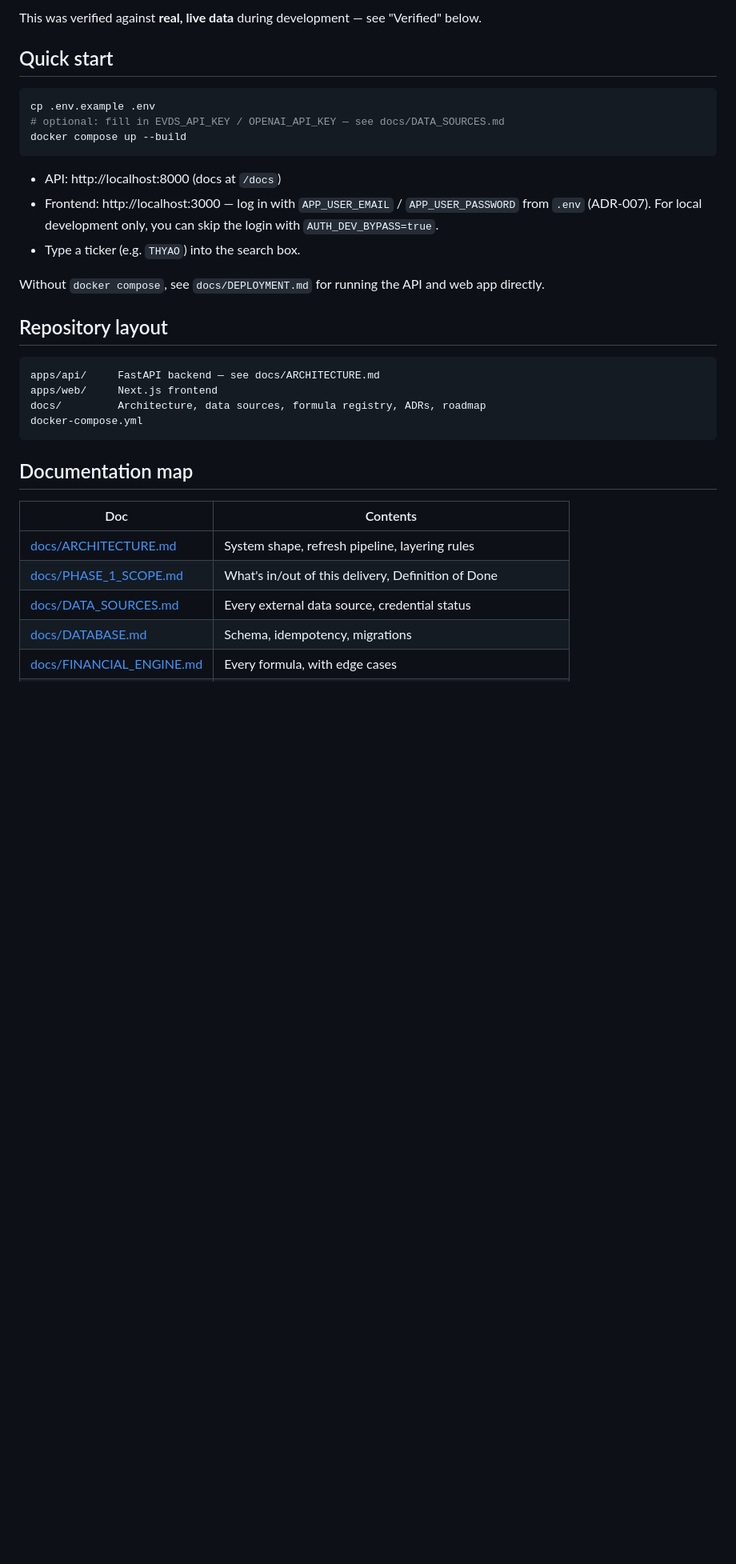
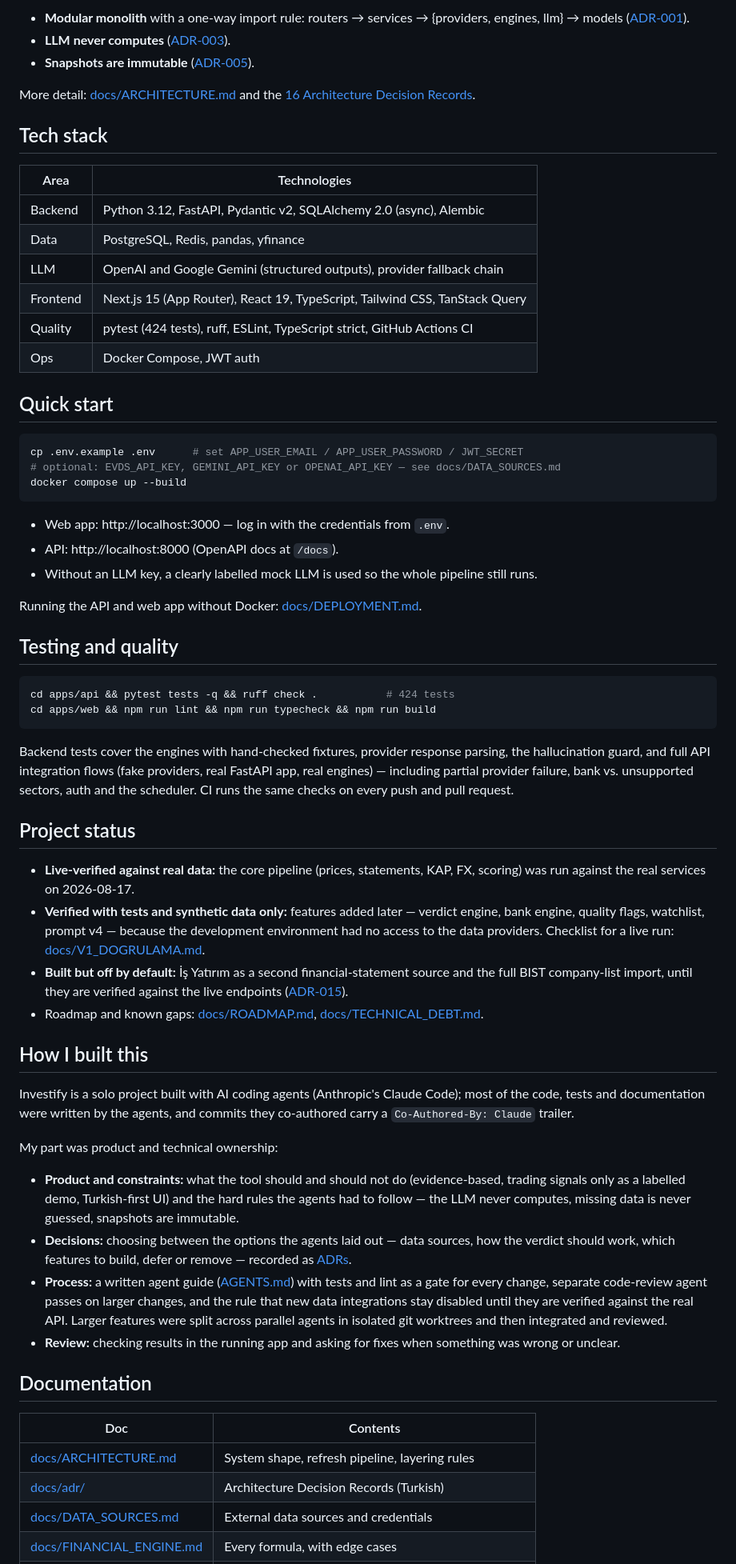
Before and after one commit to ozanozenn/investify, a Markdown page: README.md, the part around one of its changes. Shown at 80% size. Rendered like a GitHub page; blank space fills up the shorter version.

````diff
--- a/README.md
+++ b/README.md
@@ -27,40 +89,98 @@ Ticker search (THYAO, ASELS, FROTO, TUPRS, GARAN, or any BIST symbol)
 ```
 
-This was verified against **real, live data** during development — see
-"Verified" below.
+- **Modular monolith** with a one-way import rule: routers → services →
+  {providers, engines, llm} → models
+  ([ADR-001](docs/adr/ADR-001-monorepo-and-backend-framework.md)).
+- **LLM never computes** ([ADR-003](docs/adr/ADR-003-llm-separation.md)).
+- **Snapshots are immutable** ([ADR-005](docs/adr/ADR-005-analysis-snapshots-and-reproducibility.md)).
+
+More detail: [docs/ARCHITECTURE.md](docs/ARCHITECTURE.md) and the
+[16 Architecture Decision Records](docs/adr/README.md).
+
+## Tech stack
+
+| Area | Technologies |
+|---|---|
+| Backend | Python 3.12, FastAPI, Pydantic v2, SQLAlchemy 2.0 (async), Alembic |
+| Data | PostgreSQL, Redis, pandas, yfinance |
+| LLM | OpenAI and Google Gemini (structured outputs), provider fallback chain |
+| Frontend | Next.js 15 (App Router), React 19, TypeScript, Tailwind CSS, TanStack Query |
+| Quality | pytest (424 tests), ruff, ESLint, TypeScript strict, GitHub Actions CI |
+| Ops | Docker Compose, JWT auth |
 
 ## Quick start
 
 ```bash
-cp .env.example .env
-# optional: fill in EVDS_API_KEY / OPENAI_API_KEY — see docs/DATA_SOURCES.md
+cp .env.example .env      # set APP_USER_EMAIL / APP_USER_PASSWORD / JWT_SECRET
+# optional: EVDS_API_KEY, GEMINI_API_KEY or OPENAI_API_KEY — see docs/DATA_SOURCES.md
 docker compose up --build
 ```
 
-- API: http://localhost:8000 (docs at `/docs`)
-- Frontend: http://localhost:3000 — log in with `APP_USER_EMAIL` /
-  `APP_USER_PASSWORD` from `.env` (ADR-007). For local development only, you
-  can skip the login with `AUTH_DEV_BYPASS=true`.
-- Type a ticker (e.g. `THYAO`) into the search box.
+- Web app: http://localhost:3000 — log in with the credentials from `.env`.
+- API: http://localhost:8000 (OpenAPI docs at `/docs`).
+- Without an LLM key, a clearly labelled mock LLM is used so the whole
+  pipeline still runs.
 
-Without `docker compose`, see `docs/DEPLOYMENT.md` for running the API and
-web app directly.
+Running the API and web app without Docker: [docs/DEPLOYMENT.md](docs/DEPLOYMENT.md).
 
-## Repository layout
+## Testing and quality
 
-```
-apps/api/     FastAPI backend — see docs/ARCHITECTURE.md
-apps/web/     Next.js frontend
-docs/         Architecture, data sources, formula registry, ADRs, roadmap
-docker-compose.yml
+```bash
+cd apps/api && pytest tests -q && ruff check .           # 424 tests
+cd apps/web && npm run lint && npm run typecheck && npm run build
 ```
 
-## Documentation map
+Backend tests cover the engines with hand-checked fixtures, provider
+response parsing, the hallucination guard, and full API integration flows
+(fake providers, real FastAPI app, real engines) — including partial
+provider failure, bank vs. unsupported sectors, auth and the scheduler. CI
+runs the same checks on every push and pull request.
+
+## Project status
+
+- **Live-verified against real data:** the core pipeline (prices,
+  statements, KAP, FX, scoring) was run against the real services on
+  2026-08-17.
+- **Verified with tests and synthetic data only:** features added later —
+  verdict engine, bank engine, quality flags, watchlist, prompt v4 — because
+  the development environment had no access to the data providers.
+  Checklist for a live run: [docs/V1_DOGRULAMA.md](docs/V1_DOGRULAMA.md).
+- **Built but off by default:** İş Yatırım as a second financial-statement
+  source and the full BIST company-list import, until they are verified
+  against the live endpoints ([ADR-015](docs/adr/ADR-015-financial-data-sources-v2.md)).
+- Roadmap and known gaps: [docs/ROADMAP.md](docs/ROADMAP.md),
+  [docs/TECHNICAL_DEBT.md](docs/TECHNICAL_DEBT.md).
+
+## How I built this
+
+Investify is a solo project built with AI coding agents (Anthropic's
+Claude Code); most of the code, tests and documentation were written by
+the agents, and commits they co-authored carry a `Co-Authored-By: Claude`
+trailer.
+
+My part was product and technical ownership:
+
+- **Product and constraints:** what the tool should and should not do
+  (evidence-based, trading signals only as a labelled demo, Turkish-first UI) and the
+  hard rules the agents had to follow — the LLM never computes, missing data
+  is never guessed, snapshots are immutable.
+- **Decisions:** choosing between the options the agents laid out — data
+  sources, how the verdict should work, which features to build, defer or
+  remove — recorded as [ADRs](docs/adr/README.md).
+- **Process:** a written agent guide ([AGENTS.md](AGENTS.md)) with tests and
+  lint as a gate for every change, separate code-review agent passes on
+  larger changes, and the rule that new data integrations stay disabled until they
+  are verified against the real API. Larger features were split across
+  parallel agents in isolated git worktrees and then integrated and
+  reviewed.
+- **Review:** checking results in the running app and asking for fixes
+  when something was wrong or unclear.
+
+## Documentation
 
 | Doc | Contents |
 |---|---|
 | [docs/ARCHITECTURE.md](docs/ARCHITECTURE.md) | System shape, refresh pipeline, layering rules |
-| [docs/PHASE_1_SCOPE.md](docs/PHASE_1_SCOPE.md) | What's in/out of this delivery, Definition of Done |
-| [docs/DATA_SOURCES.md](docs/DATA_SOURCES.md) | Every external data source, credential status |
-| [docs/DATABASE.md](docs/DATABASE.md) | Schema, idempotency, migrations |
+| [docs/adr/](docs/adr/README.md) | Architecture Decision Records (Turkish) |
+| [docs/DATA_SOURCES.md](docs/DATA_SOURCES.md) | External data sources and credentials |
 | [docs/FINANCIAL_ENGINE.md](docs/FINANCIAL_ENGINE.md) | Every formula, with edge cases |
````
Also changed, not shown: other parts of README.md (+94 -72 lines), docs/images/company-analysis.png (added), docs/images/company-verdict.png (added), docs/images/dashboard.png (added).
